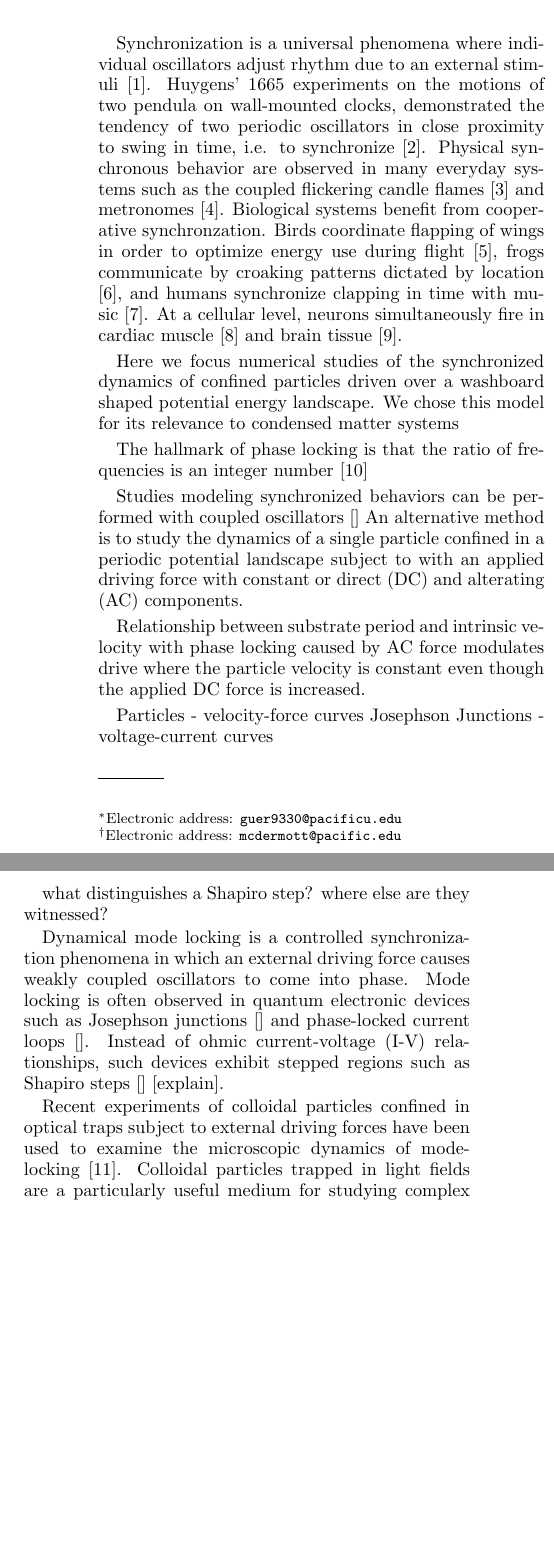
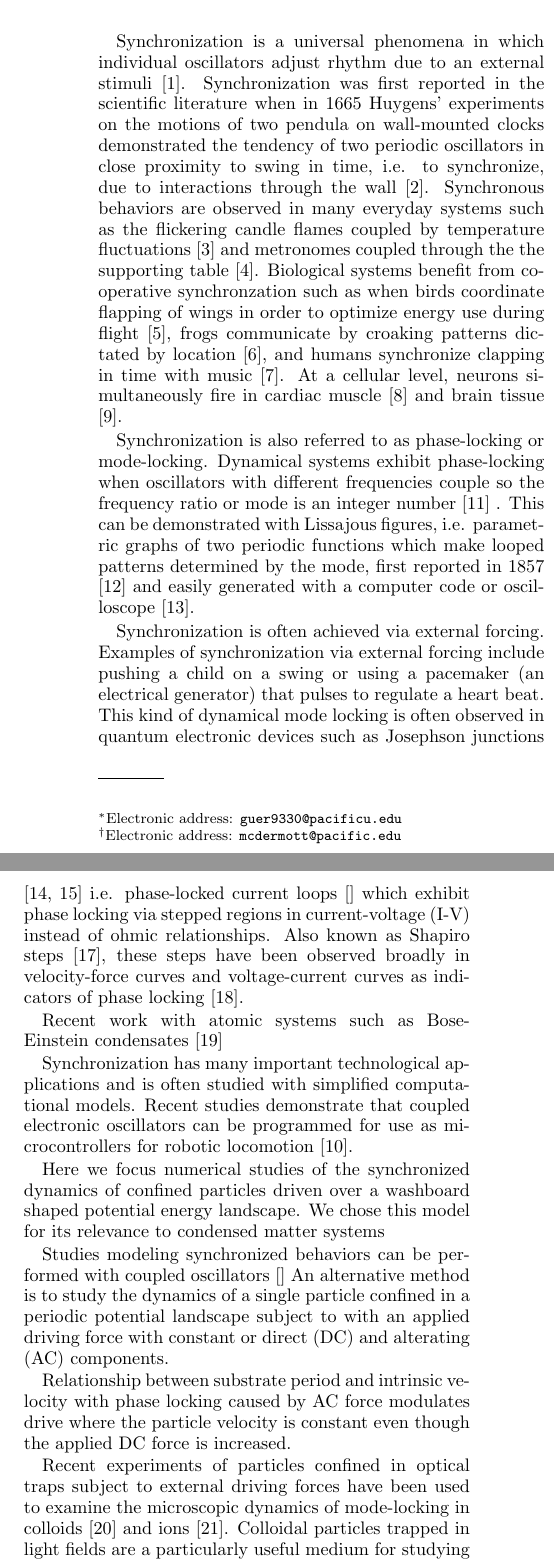
Before and after one commit to mcddanielle/AJP_project, a LaTeX paper (manuscript/manuscript_ajp_2020.tex): two parts of the columns of page 1 of 5 before the commit and two parts of the columns of page 1 of 6 after it, joined at a grey line, cut so that both start at the same text, the shorter picture padded with empty space. Compiled offline with pdfLaTeX; a LaTeX package or settings file that is missing is left out.

Commit message:
updated condensed matter references

```diff
--- a/manuscript/manuscript_ajp_2020.tex
+++ b/manuscript/manuscript_ajp_2020.tex
@@ -102,30 +102,79 @@
 %------------------------------------------------------------------
 %synchronization = widest audience possible
 Synchronization is a universal phenomena
-where individual oscillators adjust rhythm due
+in which individual oscillators adjust rhythm due
 to an external stimuli \cite{Pikovsky2003}.
 %Christiaan Huygens
 %[has been adapted into many useful technologies...]
-Huygens' 1665 experiments on
+Synchronization was first reported in the scientific literature
+when in 1665
+Huygens' experiments on
 the
-motions of two pendula on wall-mounted clocks,
+motions of two pendula on wall-mounted clocks
 demonstrated the tendency of
 two periodic oscillators in close
-proximity to swing in time, i.e. to synchronize \cite{Bennett2002}.
-Physical synchronous behavior are observed
+proximity to swing in time, i.e. to synchronize,
+due to interactions through the wall \cite{Bennett2002}.
+Synchronous behaviors are observed
 in many everyday systems
 such as the
-coupled flickering candle flames \cite{Okamoto2016}
-and metronomes \cite{Jia2015}.
+flickering candle flames coupled by temperature fluctuations \cite{Okamoto2016}
+and metronomes coupled through the the supporting table \cite{Jia2015}.
 Biological systems benefit from cooperative
-synchronzation.
-Birds coordinate
+synchronzation such as when
+birds coordinate
 flapping of wings in order to optimize energy use during flight \cite{Portugal2014},
 frogs communicate by croaking patterns dictated by location \cite{Aihara2014},
 and humans synchronize clapping in time with music \cite{Tranchant2016}.
 At a cellular level,
 neurons simultaneously fire in cardiac muscle \cite{MartinHall1999}
-and brain tissue  \cite{Singer1999}.
+and brain tissue \cite{Singer1999}.
+
+Synchronization is also referred to as
+phase-locking or mode-locking.
+%phase locking
+Dynamical systems %with multiple frequencies
+exhibit phase-locking
+when oscillators with different frequencies couple
+so the frequency ratio or mode
+is an integer number \cite{Bak1986} .
+This can be demonstrated
+with Lissajous figures, i.e. parametric graphs of two periodic functions
+which make looped patterns determined by the mode, % frequency ratio,
+first reported in 1857 \cite{Lissajous1857}
+and easily generated with a computer code
+or oscilloscope \cite{Tong1997}.
+%with a frequency generator,
+%where two combined frequencies at perpendicular orientations
+
+Synchronization is often achieved via external forcing.
+Examples of synchronization via external forcing include
+pushing a child on a swing or
+using a pacemaker (an electrical generator)
+that pulses to regulate a heart beat.
+This kind of
+dynamical mode locking
+is often observed in quantum electronic
+devices such as Josephson junctions \cite{Josephson1962,Josephson1965}
+i.e. phase-locked current loops \cite{}
+which exhibit phase locking via
+stepped regions in current-voltage (I-V)
+instead of ohmic relationships.
+Also known as Shapiro steps \cite{Shapiro1963},
+these steps have been observed broadly in
+velocity-force curves and voltage-current curves
+as indicators of phase locking \cite{Golubov2004}.
+
+Recent work with atomic systems such as Bose-Einstein condensates \cite{Zhang2020}
+
+Synchronization has many important
+technological applications
+and is often studied with simplified computational models.
+%mini review of synchronization in electronics
+%careful - the following is all simulations
+Recent studies demonstrate
+that coupled electronic oscillators can be
+programmed for use as microcontrollers for robotic locomotion \cite{Dutta2019}.
 
 %Given the prevalence of synchronization,
 %it is the subject of many computational models.
@@ -136,9 +185,7 @@ a washboard shaped potential energy landscape.
 We chose this model for its
 relevance to condensed matter systems
 
-%phase locking
-The hallmark of phase locking is
-that the ratio of frequencies is an integer number \cite{Bak1986}
+
 
 Studies modeling synchronized behaviors
 can be performed with
@@ -156,32 +203,14 @@ with phase locking caused by AC force modulates drive
 where the particle velocity is constant even though the applied
 DC force is increased.
 
-Particles - velocity-force curves
-Josephson Junctions - voltage-current curves
 
-what distinguishes a Shapiro step?
-where else are they witnessed?
 
-Dynamical mode locking is a controlled
-synchronization phenomena in
-which an external driving force
-causes
-%the natural oscillation frequencies
-%in
-weakly coupled oscillators to come into phase.
-Mode locking is often observed in quantum electronic
-devices such as Josephson junctions \cite{}
-and phase-locked current loops \cite{}.
-Instead of ohmic current-voltage (I-V) relationships,
-such devices exhibit stepped regions
-such as Shapiro steps \cite{} [explain].
-
-Recent experiments of colloidal particles confined
+Recent experiments of particles confined
 in optical traps
 subject to external driving forces
 have
 been used to examine the microscopic dynamics
-of mode-locking \cite{juniper2015}.
+of mode-locking in colloids \cite{juniper2015} and ions \cite{Bushev2013}.
 %experimental - colloids specifically
 Colloidal particles trapped in light fields are %have proven
 a particularly useful medium for studying complex dynamical behaviors.  %cite
```
Also changed, not shown: manuscript/manuscript_ajp_2020.pdf, manuscript/manuscript_ajp_2020.tex (32 more changed lines), 1 other file.
